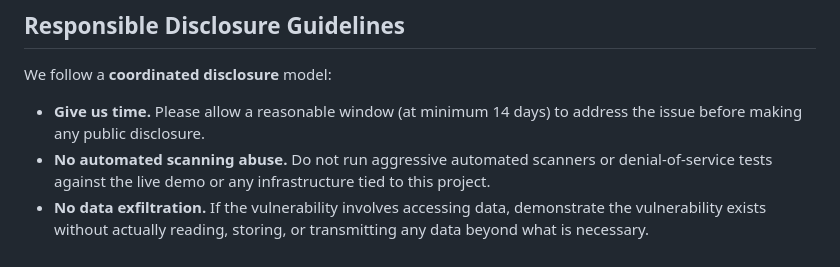
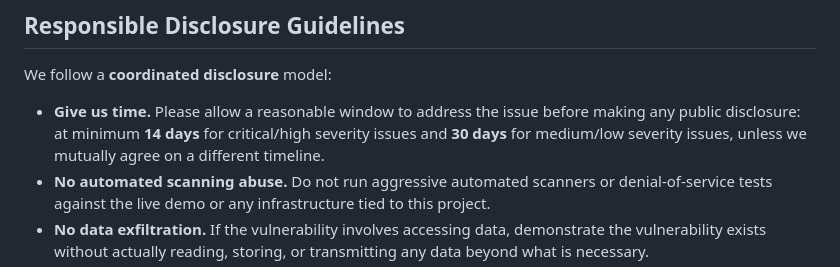
Before and after one commit to AntManThePro/godmode, a Markdown page: SECURITY.md, the part around the change. Drawn GitHub-style.

Commit message:
Update SECURITY.md
Co-authored-by: Copilot <175728472+Copilot@users.noreply.github.com>

```diff
--- a/SECURITY.md
+++ b/SECURITY.md
@@ -53,7 +53,7 @@ These are best-effort targets. Complex issues may take longer; you'll be kept in
 
 We follow a **coordinated disclosure** model:
 
-- **Give us time.** Please allow a reasonable window (at minimum 14 days) to address the issue before making any public disclosure.
+- **Give us time.** Please allow a reasonable window to address the issue before making any public disclosure: at minimum **14 days** for critical/high severity issues and **30 days** for medium/low severity issues, unless we mutually agree on a different timeline.
 - **No automated scanning abuse.** Do not run aggressive automated scanners or denial-of-service tests against the live demo or any infrastructure tied to this project.
 - **No data exfiltration.** If the vulnerability involves accessing data, demonstrate the vulnerability exists without actually reading, storing, or transmitting any data beyond what is necessary.
 - **Act in good faith.** Research conducted in a responsible manner, with the goal of improving security, is appreciated and will be treated with respect.
```
